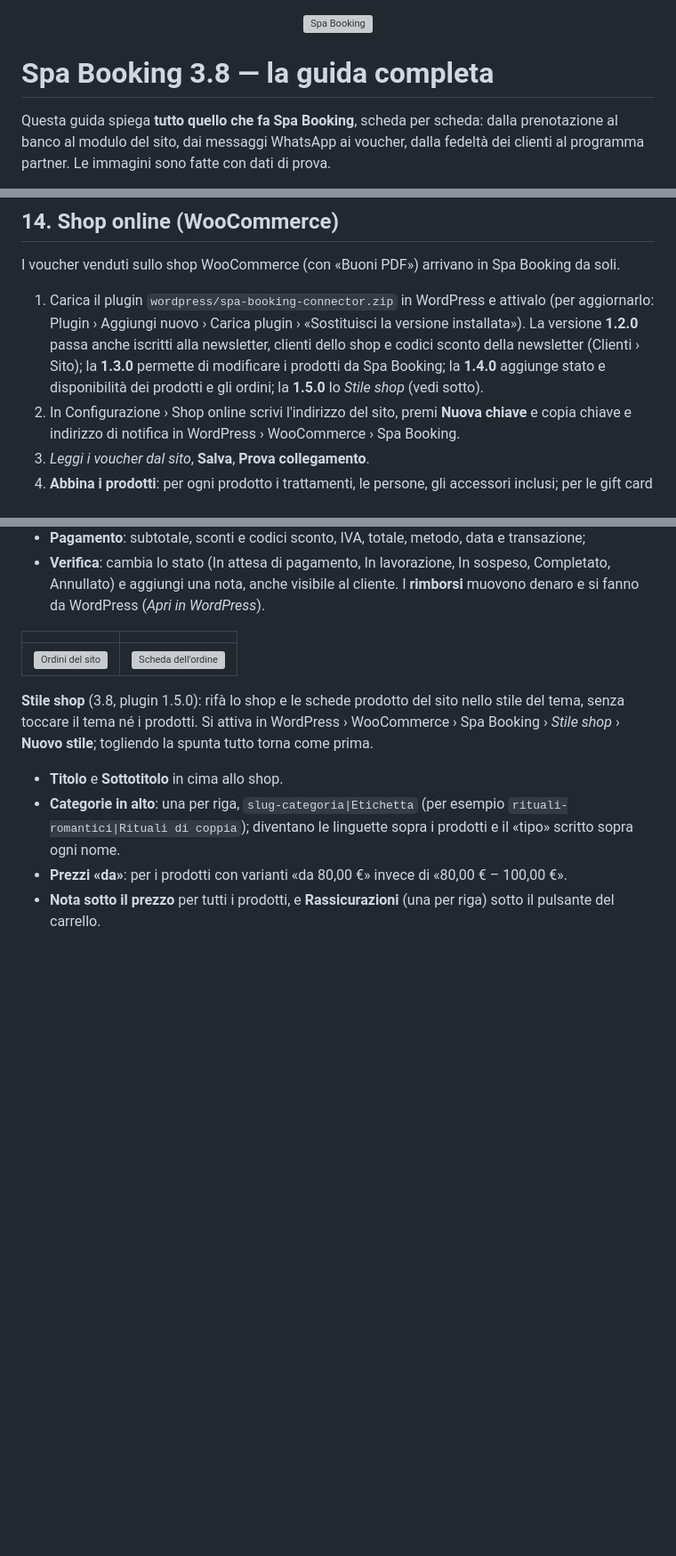
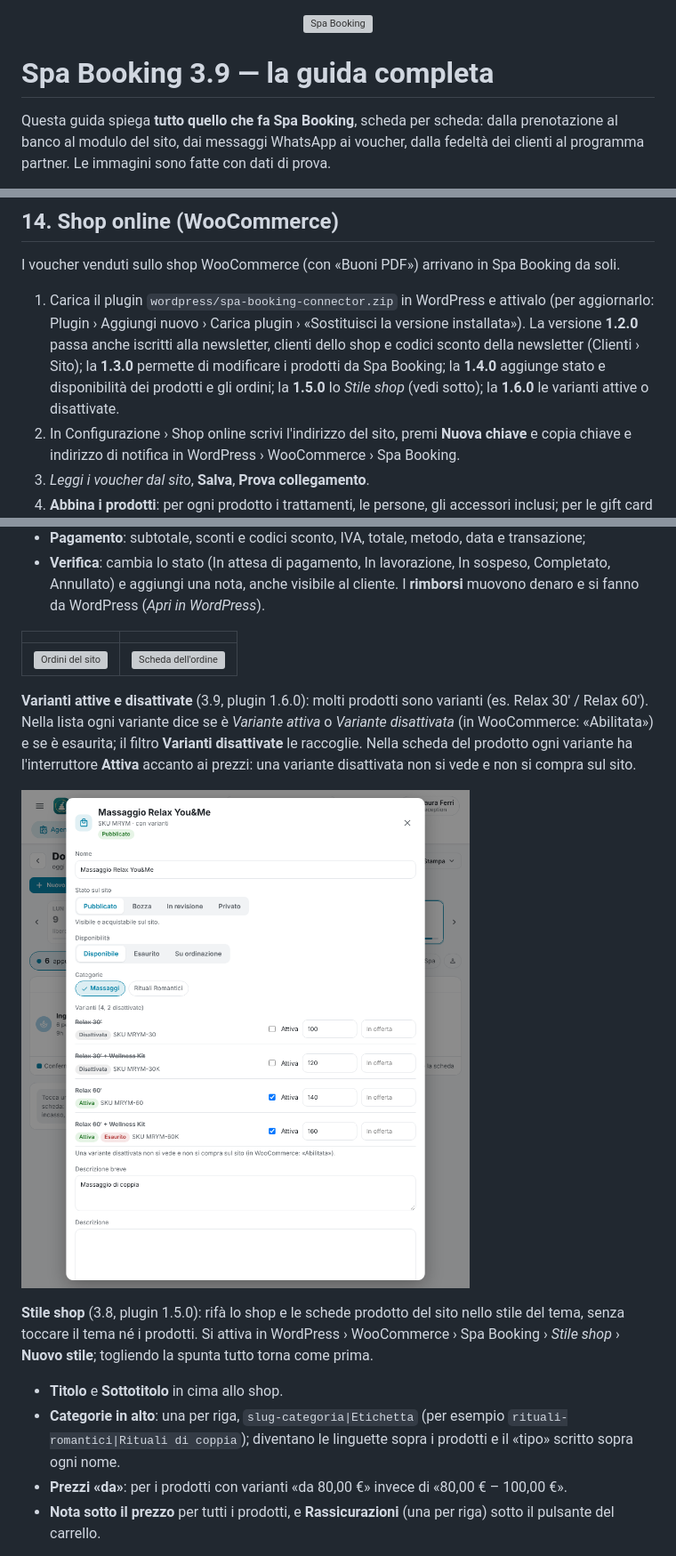
Before and after one commit to stepsolar/ha-spa-booking, a Markdown page: docs/GUIDA.md, 3 parts joined by grey strips. Shown at 89% size. Drawn GitHub-style; pictures changed too: docs/anteprime/114-shop-varianti.png (added); blank space fills up the shorter version; grey boxes are pictures that could not be loaded.

```diff
--- a/docs/GUIDA.md
+++ b/docs/GUIDA.md
@@ -1,6 +1,6 @@
 <p align="center"><img src="anteprime/logo.png" width="120" alt="Spa Booking"></p>
 
-# Spa Booking 3.8 — la guida completa
+# Spa Booking 3.9 — la guida completa
 
 Questa guida spiega **tutto quello che fa Spa Booking**, scheda per scheda:
 dalla prenotazione al banco al modulo del sito, dai messaggi WhatsApp ai
@@ -763,7 +763,8 @@ Booking da soli.
    iscritti alla newsletter, clienti dello shop e codici sconto della
    newsletter (Clienti › Sito); la **1.3.0** permette di modificare i
    prodotti da Spa Booking; la **1.4.0** aggiunge stato e disponibilità dei
-   prodotti e gli ordini; la **1.5.0** lo *Stile shop* (vedi sotto).
+   prodotti e gli ordini; la **1.5.0** lo *Stile shop* (vedi sotto); la **1.6.0** le varianti attive o
+   disattivate.
 2. In Configurazione › Shop online scrivi l'indirizzo del sito, premi
    **Nuova chiave** e copia chiave e indirizzo di notifica in WordPress ›
    WooCommerce › Spa Booking.
@@ -827,6 +828,15 @@ Toccando un ordine si apre la sua scheda:
 |---|---|
 | ![Ordini del sito](anteprime/108-shop-ordini.png) | ![Scheda dell'ordine](anteprime/109-shop-ordine.png) |
 
+**Varianti attive e disattivate** (3.9, plugin 1.6.0): molti prodotti sono
+varianti (es. Relax 30′ / Relax 60′). Nella lista ogni variante dice se è
+*Variante attiva* o *Variante disattivata* (in WooCommerce: «Abilitata») e
+se è esaurita; il filtro **Varianti disattivate** le raccoglie. Nella scheda
+del prodotto ogni variante ha l'interruttore **Attiva** accanto ai prezzi:
+una variante disattivata non si vede e non si compra sul sito.
+
+![Varianti nella scheda del prodotto](anteprime/114-shop-varianti.png)
+
 **Stile shop** (3.8, plugin 1.5.0): rifà lo shop e le schede prodotto del
 sito nello stile del tema, senza toccare il tema né i prodotti. Si attiva in
 WordPress › WooCommerce › Spa Booking › *Stile shop* › **Nuovo stile**;
```
Also changed, not shown: README.md (+10 -0 lines), 10 other files.
